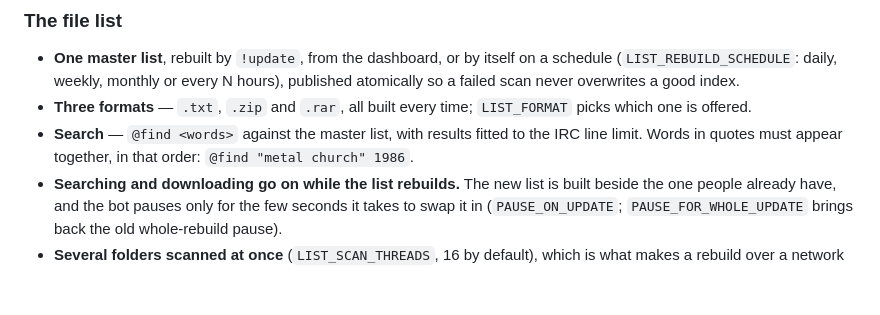
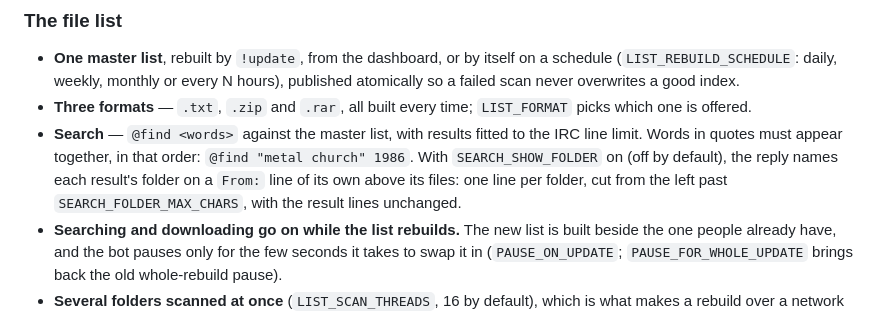
Before and after one commit to Ninja-FSE/dccore-dev, a Markdown page: docs/FUTURE.md, the part around the change. GitHub-like rendering; blank space fills up the shorter version.

Commit message:
FUTURE.md: the search bullet names SEARCH_SHOW_FOLDER (#1228)
Co-Authored-By: Claude Opus 5.5 (1M context) <noreply@anthropic.com>
Claude-Session: https://claude.ai/code/session_01AP6LSxkr4n9dMFNSNMogmW

```diff
--- a/docs/FUTURE.md
+++ b/docs/FUTURE.md
@@ -22,7 +22,7 @@ What DCCore does today, and what it does not do yet.
 
 - **One master list**, rebuilt by `!update`, from the dashboard, or by itself on a schedule (`LIST_REBUILD_SCHEDULE`: daily, weekly, monthly or every N hours), published atomically so a failed scan never overwrites a good index.
 - **Three formats** — `.txt`, `.zip` and `.rar`, all built every time; `LIST_FORMAT` picks which one is offered.
-- **Search** — `@find <words>` against the master list, with results fitted to the IRC line limit. Words in quotes must appear together, in that order: `@find "metal church" 1986`.
+- **Search** — `@find <words>` against the master list, with results fitted to the IRC line limit. Words in quotes must appear together, in that order: `@find "metal church" 1986`. With `SEARCH_SHOW_FOLDER` on (off by default), the reply names each result's folder on a `From:` line of its own above its files: one line per folder, cut from the left past `SEARCH_FOLDER_MAX_CHARS`, with the result lines unchanged.
 - **Searching and downloading go on while the list rebuilds.** The new list is built beside the one people already have, and the bot pauses only for the few seconds it takes to swap it in (`PAUSE_ON_UPDATE`; `PAUSE_FOR_WHOLE_UPDATE` brings back the old whole-rebuild pause).
 - **Several folders scanned at once** (`LIST_SCAN_THREADS`, 16 by default), which is what makes a rebuild over a network drive shorter.
 - **Length and quality in the list, if you want them** (`LIST_SHOW_AUDIO_INFO`) — every MP3 and FLAC row gets its duration and bitrate after the size, `::INFO:: 10.3MB 4m31s 320/44.1/JS`, read once per file and remembered.
```
